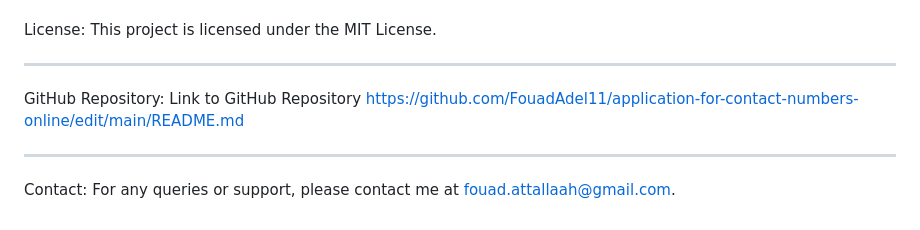
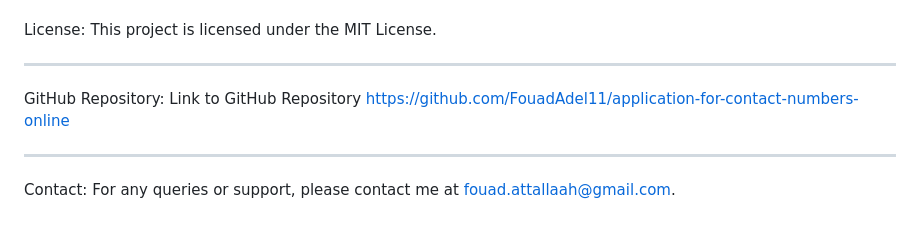
Before and after one commit to FouadAdel11/application-for-contact-numbers-online, a Markdown page: README.md, the part around the change. Drawn GitHub-style.

```diff
--- a/README.md
+++ b/README.md
@@ -84,7 +84,7 @@ License:
   This project is licensed under the MIT License.
 ****************************************************************
 GitHub Repository:
-  Link to GitHub Repository https://github.com/FouadAdel11/application-for-contact-numbers-online/edit/main/README.md
+  Link to GitHub Repository https://github.com/FouadAdel11/application-for-contact-numbers-online
 ******************************************
 Contact:
   For any queries or support, please contact me at fouad.attallaah@gmail.com.
```
